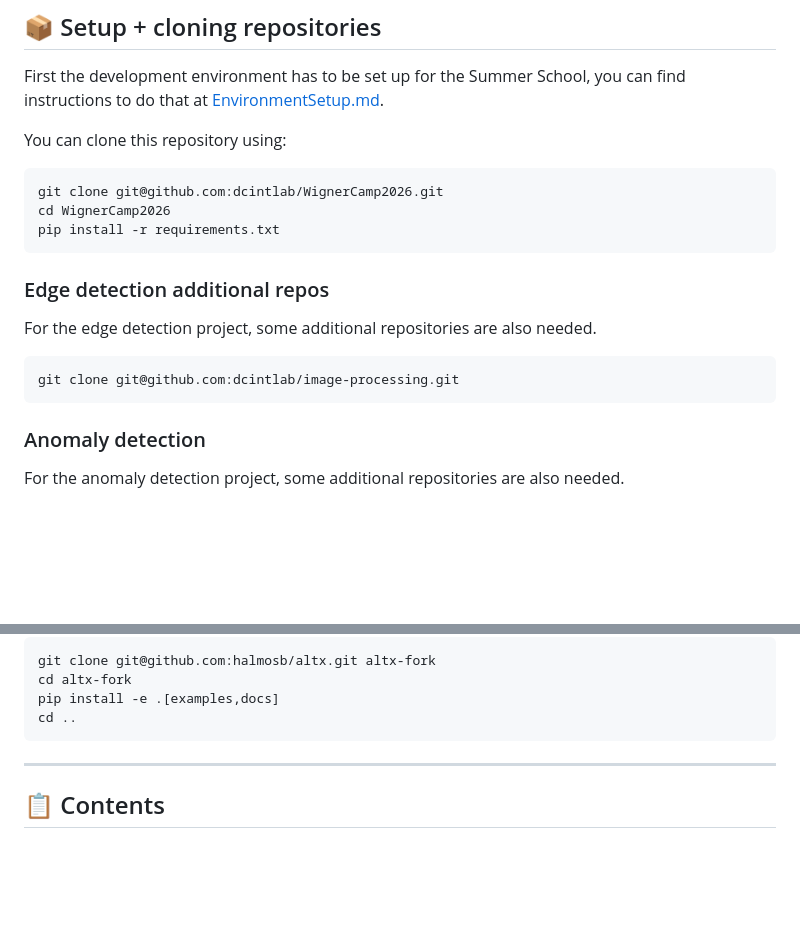
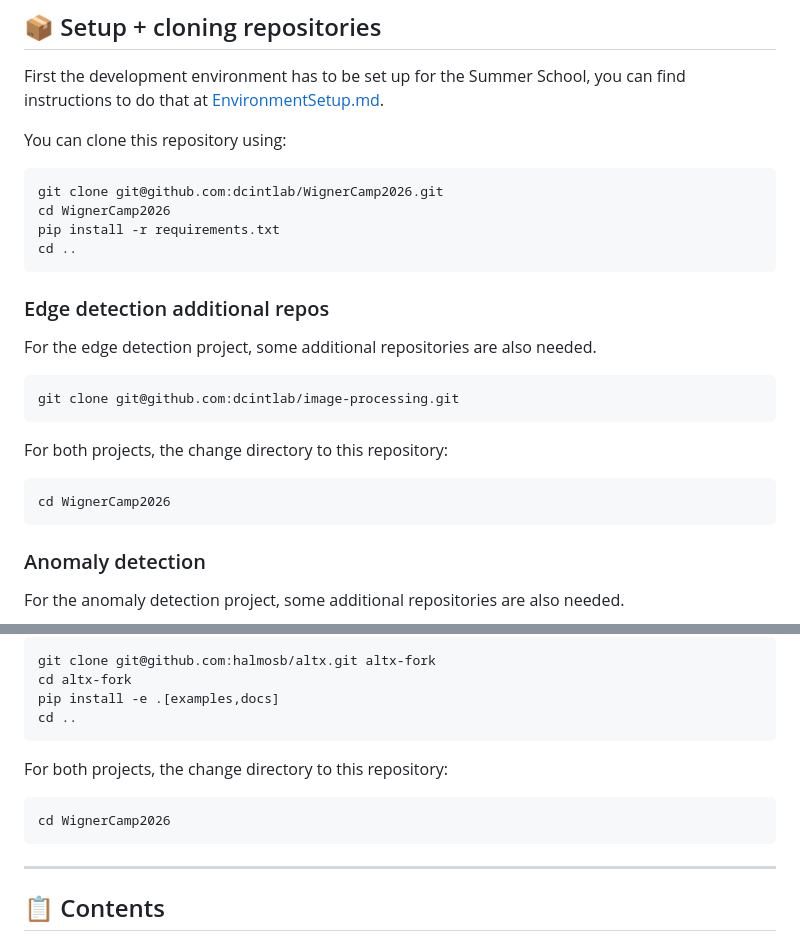
Before and after one commit to intensivedatacomp/WignerCamp2026, a Markdown page: README.md, 2 parts joined by grey strips. GitHub-like rendering; blank space fills up the shorter version.

Commit message:
Add more cd instruction

````diff
--- a/README.md
+++ b/README.md
@@ -34,12 +34,18 @@ You can clone this repository using:
 git clone git@github.com:dcintlab/WignerCamp2026.git
 cd WignerCamp2026
 pip install -r requirements.txt
+cd ..
 ```
 
 ### Edge detection additional repos
 For the edge detection project, some additional repositories are also needed.
 ```bash
 git clone git@github.com:dcintlab/image-processing.git
+```
+
+For both projects, the change directory to this repository:
+```bash
+cd WignerCamp2026
 ```
 
 ### Anomaly detection
@@ -59,6 +65,11 @@ git clone git@github.com:halmosb/altx.git altx-fork
 cd altx-fork
 pip install -e .[examples,docs]
 cd ..
+```
+
+For both projects, the change directory to this repository:
+```bash
+cd WignerCamp2026
 ```
 
 ---
````
